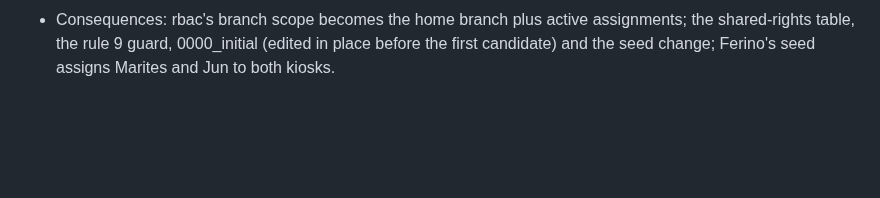
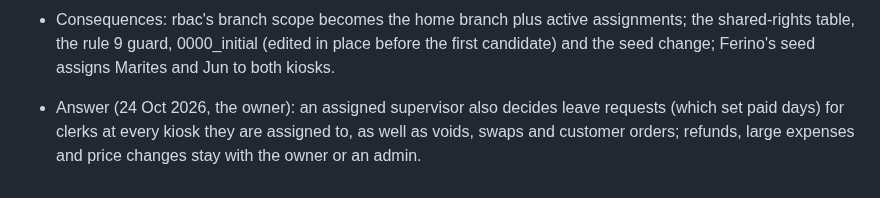
Before and after one commit to Predictive-Systems-Inc/mia, a Markdown page: docs/decisions.md, the part around the change. Rendered like a GitHub page; blank space fills up the shorter version.

Commit message:
D50: an assigned supervisor decides leave at every assigned kiosk (the owner's answer)
Co-Authored-By: Claude Opus 5.5 <noreply@anthropic.com>
Claude-Session: https://claude.ai/code/session_013J5FRfjLZR7K3vLzgBZfXN

```diff
--- a/docs/decisions.md
+++ b/docs/decisions.md
@@ -443,3 +443,5 @@ Answers to docs/questions.md. Reference the question number. Decisions that chan
 - Context: the owner, asked whether supervisors may compare kiosks: "Supervisors are assigned to multiple kiosk, they can see access on all their kiosks". A person has one home branch (branch_id) today.
 - Decision: a new core table of kiosk assignments (person, branch, from date, optional to date; data standard 1.10, ADR) records the extra kiosks a supervisor is assigned to; the home branch stays. A supervisor reads sales, counts, receipts, cash counts, stock and reports for every kiosk they are assigned to (and compares them), gets their alerts and approval cards, and may decide approvals there; never other kiosks, never pay or the books beyond today's rights. Clerks keep one kiosk. The owner or an admin assigns ("assign Jun to the Mall kiosk", or the seed); the report model gets the assigned kiosks.
 - Consequences: rbac's branch scope becomes the home branch plus active assignments; the shared-rights table, the rule 9 guard, 0000_initial (edited in place before the first candidate) and the seed change; Ferino's seed assigns Marites and Jun to both kiosks.
+
+- Answer (24 Oct 2026, the owner): an assigned supervisor also decides leave requests (which set paid days) for clerks at every kiosk they are assigned to, as well as voids, swaps and customer orders; refunds, large expenses and price changes stay with the owner or an admin.
```
